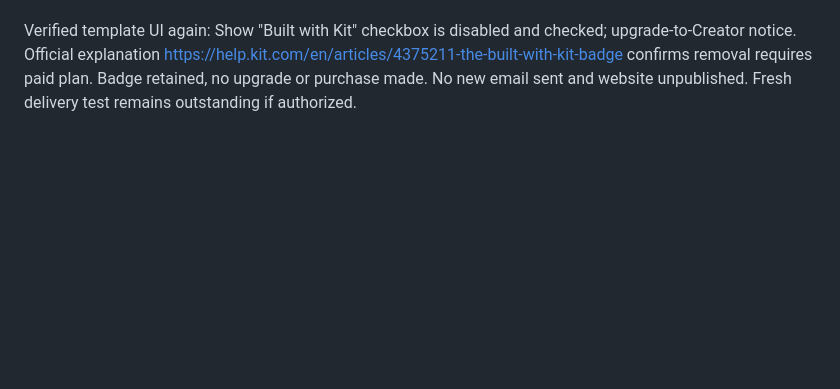
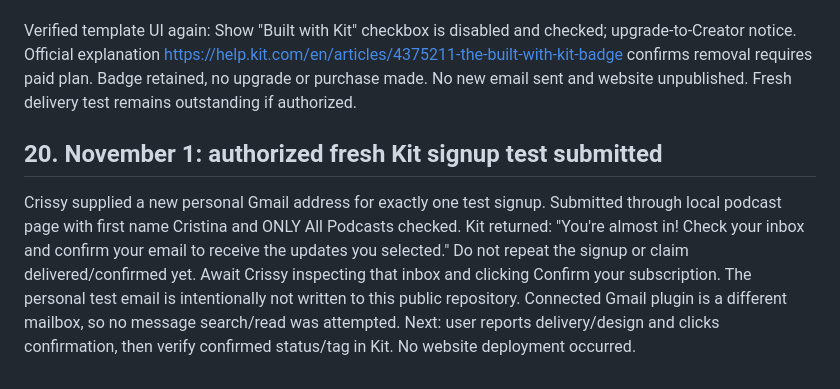
Before and after one commit to crissyally/website, a Markdown page: HANDOFF-PODCAST.md, the part around the change. Rendered like a GitHub page; blank space fills up the shorter version.

Commit message:
Record accepted fresh Kit test signup awaiting confirmation [skip ci]

```diff
--- a/HANDOFF-PODCAST.md
+++ b/HANDOFF-PODCAST.md
@@ -377,3 +377,7 @@ Crissy supplied her signature image and requested it replace the typed name. Upl
 Captured and preserved Crissy's manual changes: H2 "Our connection starts here."; welcome paragraph now ends "as you cozy up and listen in."; italic final paragraph begins "Your inbox, your choice, your voice." Other warm copy and dynamic confirmation button retained. Exact text is now in KIT-EMAIL-TEMPLATE.md. Saved email and outer form settings, refreshed and reopened: all wording and signature persisted. Screenshot outside repo kit-email-signature-preview.png.
 
 Verified template UI again: Show "Built with Kit" checkbox is disabled and checked; upgrade-to-Creator notice. Official explanation https://help.kit.com/en/articles/4375211-the-built-with-kit-badge confirms removal requires paid plan. Badge retained, no upgrade or purchase made. No new email sent and website unpublished. Fresh delivery test remains outstanding if authorized.
+
+## 20. November 1: authorized fresh Kit signup test submitted
+
+Crissy supplied a new personal Gmail address for exactly one test signup. Submitted through local podcast page with first name Cristina and ONLY All Podcasts checked. Kit returned: "You're almost in! Check your inbox and confirm your email to receive the updates you selected." Do not repeat the signup or claim delivered/confirmed yet. Await Crissy inspecting that inbox and clicking Confirm your subscription. The personal test email is intentionally not written to this public repository. Connected Gmail plugin is a different mailbox, so no message search/read was attempted. Next: user reports delivery/design and clicks confirmation, then verify confirmed status/tag in Kit. No website deployment occurred.
```
